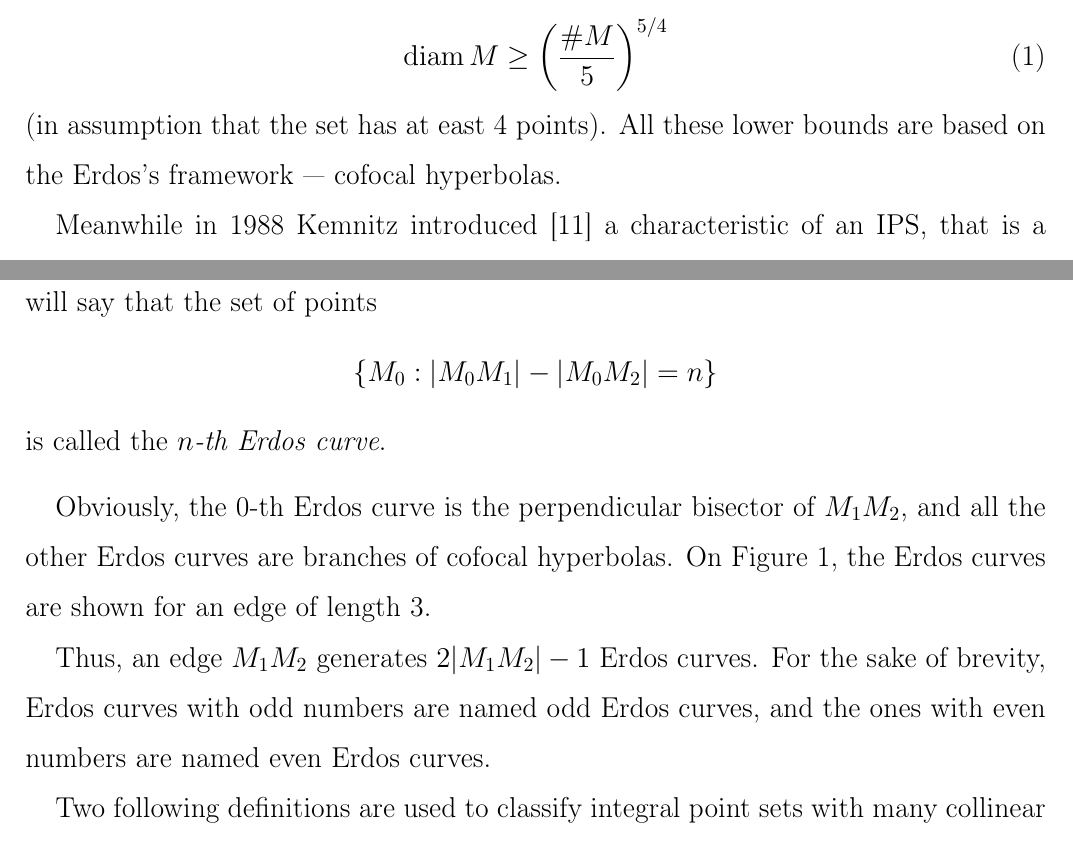
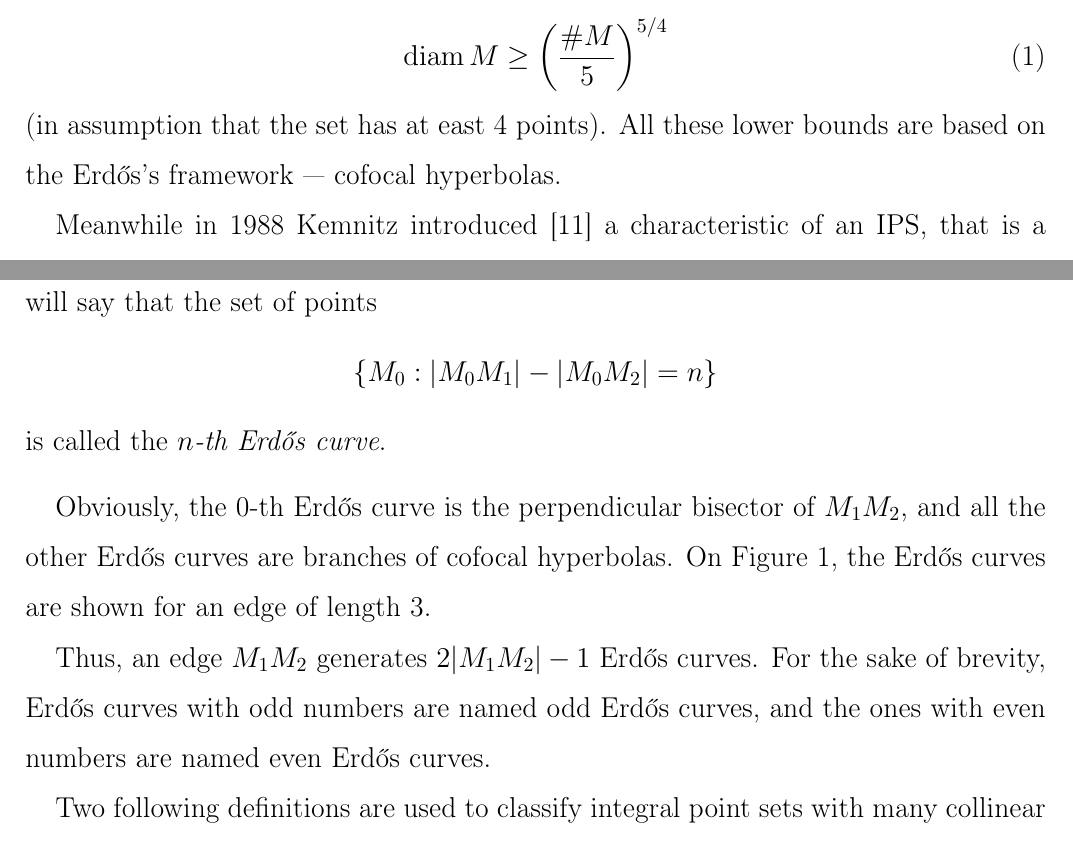
Before and after one commit to nickkolok/sct-statya, a LaTeX document (char-4k-bound/char-4k-bound.tex): two parts of pages 2 and 5 of 22, joined at a grey line, cut so that both start at the same text. Compiled offline with pdfLaTeX.

Commit message:
[4k3] Unify the spelling of Erdős

```diff
--- a/char-4k-bound/char-4k-bound.tex
+++ b/char-4k-bound/char-4k-bound.tex
@@ -135,7 +135,7 @@ To achieve that, we combine hyperbolas-based and grid-based toolsets.
 		\diam M \geq \left(\frac {\# M} 5 \right)^{5/4}
 	\end{equation}
 	(in assumption that the set has at east 4 points).
-	All these lower bounds are based on the Erdos's framework --- cofocal hyperbolas.
+	All these lower bounds are based on the Erdős's framework --- cofocal hyperbolas.
 
 
 	Meanwhile in 1988 Kemnitz introduced~\cite{kemnitz1988punktmengen}
@@ -299,12 +299,12 @@ For the sake of completeness, we sketch the proof for the Grid Theorem below.
 	\begin{equation}
 		\{M_0 : |M_0 M_1| - |M_0 M_2| = n\}
 	\end{equation}
-	is called the \emph{$n$-th Erdos curve}.
+	is called the \emph{$n$-th Erdős curve}.
 \end{definition}
 
-Obviously, the 0-th Erdos curve is the perpendicular bisector of $M_1 M_2$,
-and all the other Erdos curves are branches of cofocal hyperbolas.
-On Figure~\ref{fig:Erdos_curves_numbered}, the Erdos curves are shown for an edge of length 3.
+Obviously, the 0-th Erdős curve is the perpendicular bisector of $M_1 M_2$,
+and all the other Erdős curves are branches of cofocal hyperbolas.
+On Figure~\ref{fig:Erdos_curves_numbered}, the Erdős curves are shown for an edge of length 3.
 
 \begin{figure}
 \center{\includegraphics[width=0.95\linewidth]{Erdos_curves_numbered.png}}
@@ -312,9 +312,9 @@ On Figure~\ref{fig:Erdos_curves_numbered}, the Erdos curves are shown for an edg
 \label{fig:Erdos_curves_numbered}
 \end{figure}
 
-Thus, an edge $M_1 M_2$ generates $2|M_1 M_2| - 1$ Erdos curves.
-For the sake of brevity, Erdos curves with odd numbers are named odd Erdos curves,
-and the ones with even numbers are named even Erdos curves.
+Thus, an edge $M_1 M_2$ generates $2|M_1 M_2| - 1$ Erdős curves.
+For the sake of brevity, Erdős curves with odd numbers are named odd Erdős curves,
+and the ones with even numbers are named even Erdős curves.
 
 Two following definitions are used to classify integral point sets
 with many collinear triples~\cite{avdeev2019particular}:
```
Also changed, not shown: char-4k-bound/char-4k-bound.tex (12 more changed lines).
